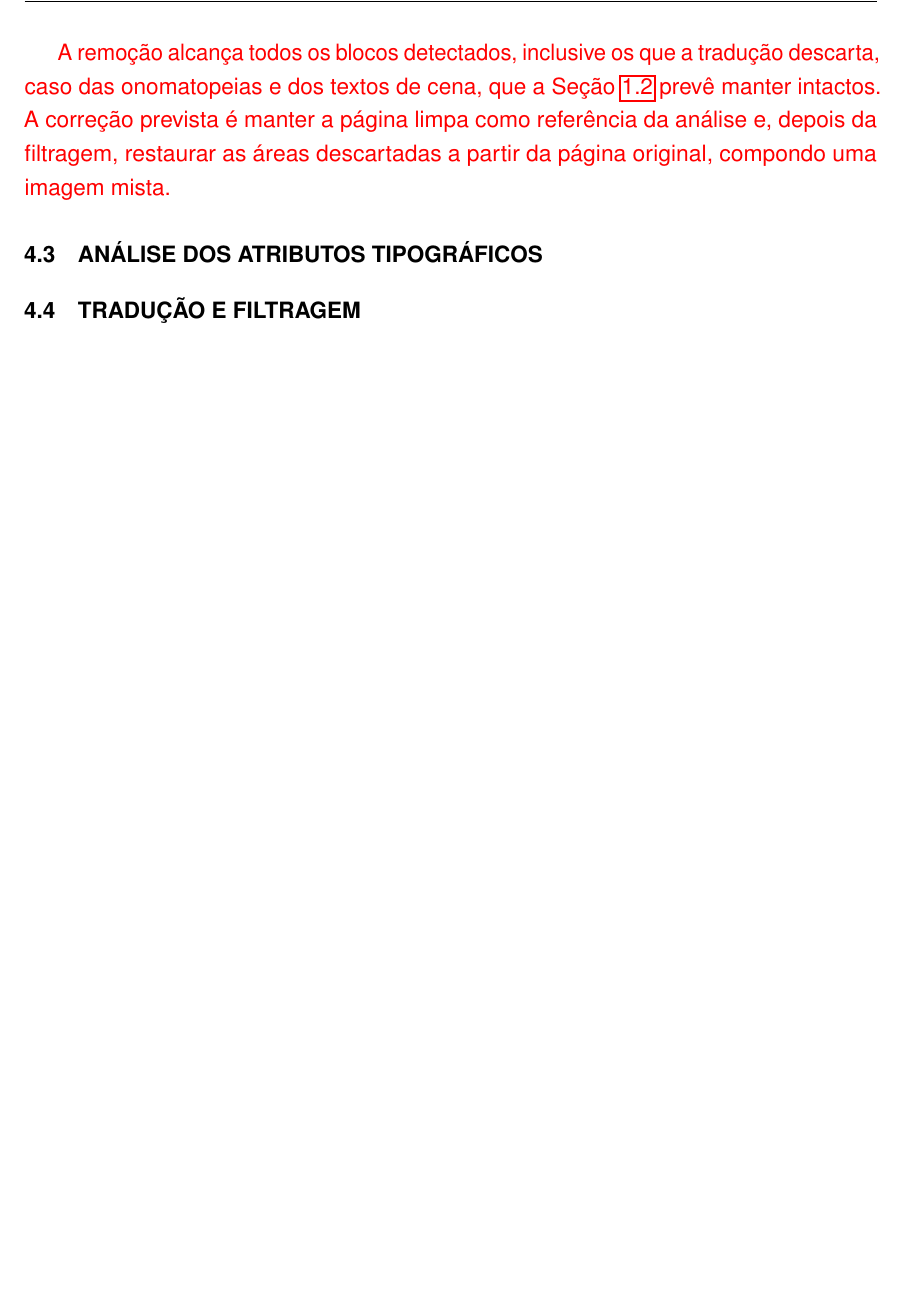
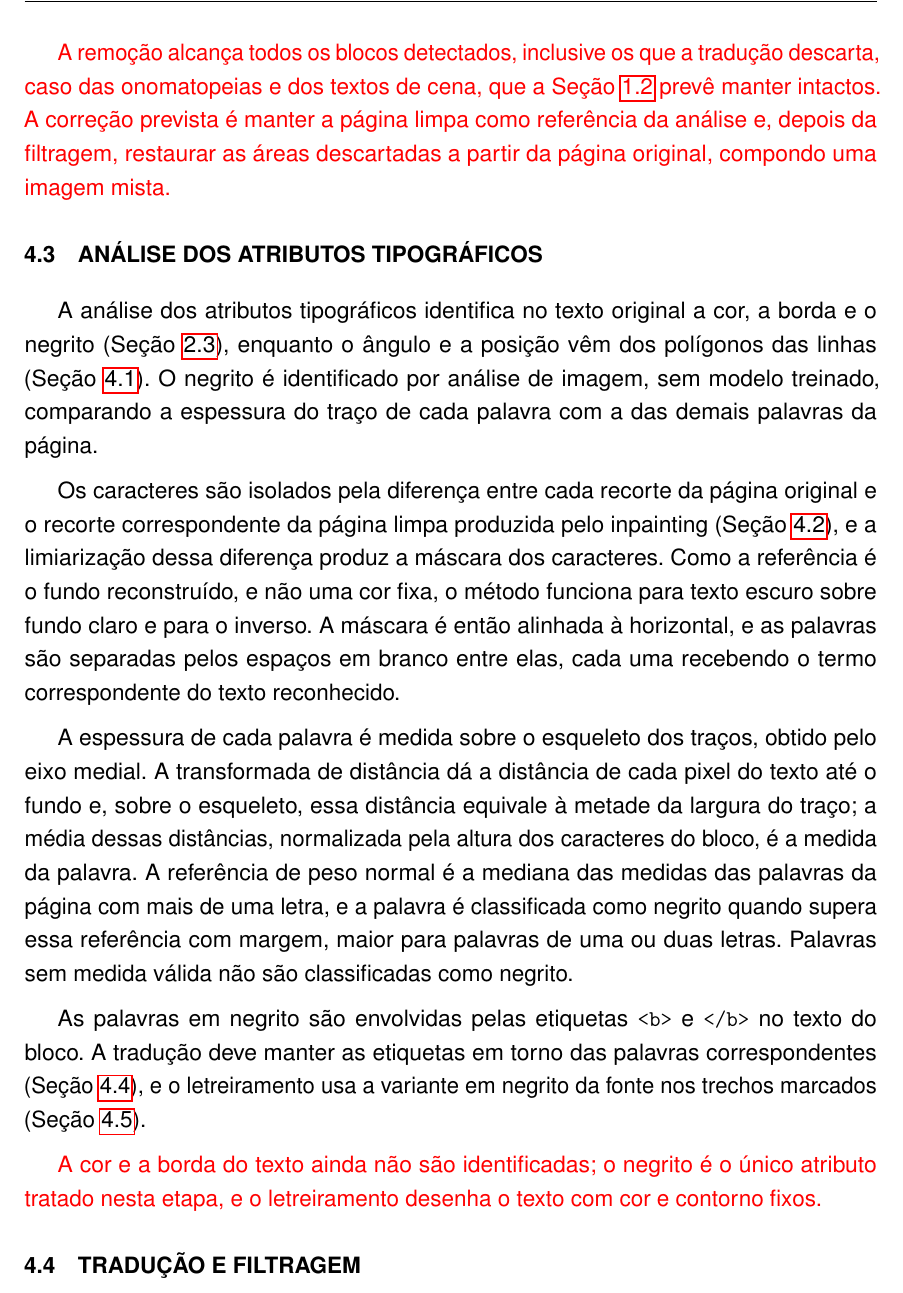
Before and after one commit to guiopen/auto-scanlator, a LaTeX thesis (TCC.tex): part of page 32 of 39, cut so that both start at the same text, the shorter picture padded with empty space. Compiled offline with pdfLaTeX.

Commit message:
seção ANÁLISE DOS ATRIBUTOS TIPOGRÁFICOS

```diff
--- a/TCC.tex
+++ b/TCC.tex
@@ -417,6 +417,16 @@ Como a máscara cobre as linhas de texto e uma margem estreita ao redor delas, e
 \section{ANÁLISE DOS ATRIBUTOS TIPOGRÁFICOS}
 \label{sec:as-atributos}
 
+A análise dos atributos tipográficos identifica no texto original a cor, a borda e o negrito (Seção~\ref{sec:tipografia}), enquanto o ângulo e a posição vêm dos polígonos das linhas (Seção~\ref{sec:as-deteccao}). O negrito é identificado por análise de imagem, sem modelo treinado, comparando a espessura do traço de cada palavra com a das demais palavras da página.
+
+Os caracteres são isolados pela diferença entre cada recorte da página original e o recorte correspondente da página limpa produzida pelo inpainting (Seção~\ref{sec:as-inpainting}), e a limiarização dessa diferença produz a máscara dos caracteres. Como a referência é o fundo reconstruído, e não uma cor fixa, o método funciona para texto escuro sobre fundo claro e para o inverso. A máscara é então alinhada à horizontal, e as palavras são separadas pelos espaços em branco entre elas, cada uma recebendo o termo correspondente do texto reconhecido.
+
+A espessura de cada palavra é medida sobre o esqueleto dos traços, obtido pelo eixo medial. A transformada de distância dá a distância de cada pixel do texto até o fundo e, sobre o esqueleto, essa distância equivale à metade da largura do traço; a média dessas distâncias, normalizada pela altura dos caracteres do bloco, é a medida da palavra. A referência de peso normal é a mediana das medidas das palavras da página com mais de uma letra, e a palavra é classificada como negrito quando supera essa referência com margem, maior para palavras de uma ou duas letras. Palavras sem medida válida não são classificadas como negrito.
+
+As palavras em negrito são envolvidas pelas etiquetas \texttt{<b>} e \texttt{</b>} no texto do bloco. A tradução deve manter as etiquetas em torno das palavras correspondentes (Seção~\ref{sec:as-traducao}), e o letreiramento usa a variante em negrito da fonte nos trechos marcados (Seção~\ref{sec:as-letreiramento}).
+
+\attention{A cor e a borda do texto ainda não são identificadas; o negrito é o único atributo tratado nesta etapa, e o letreiramento desenha o texto com cor e contorno fixos.}
+
 \section{TRADUÇÃO E FILTRAGEM}
 \label{sec:as-traducao}
 
```
